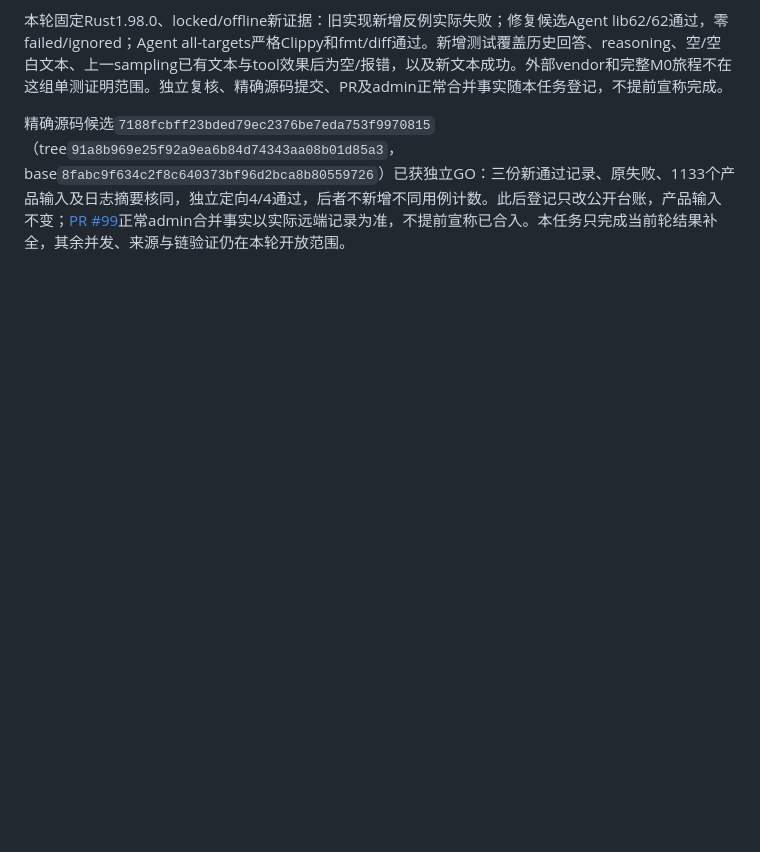
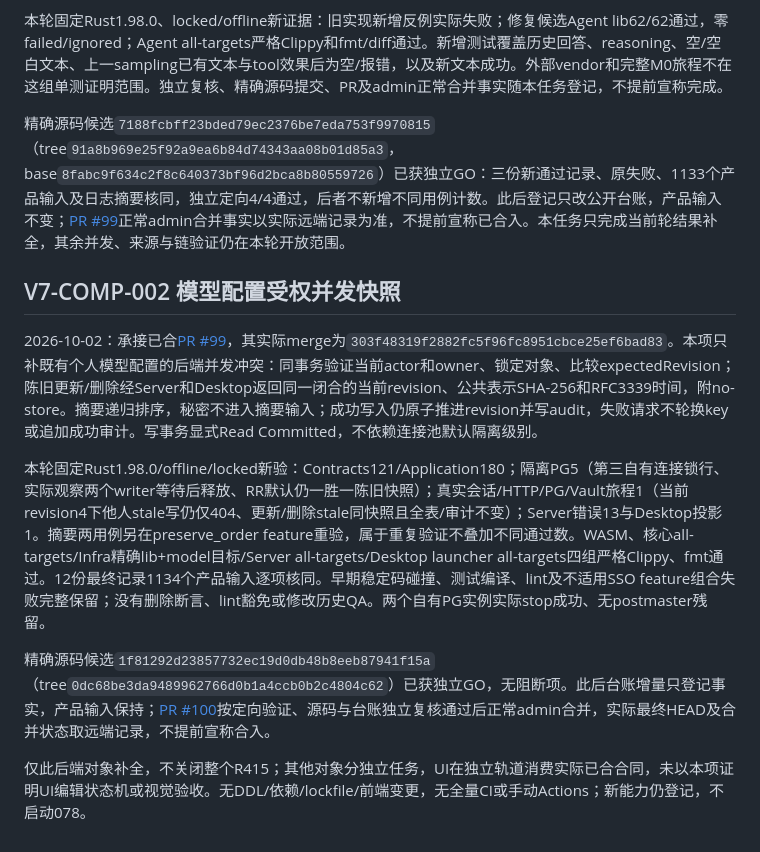
Before and after one commit to acosmi/wrokbot, a Markdown page: IMPLEMENTATION_LEDGER.md, the part around the change. Drawn GitHub-style; blank space fills up the shorter version.

Commit message:
docs(ledger): record model CAS verification and independent GO

```diff
--- a/IMPLEMENTATION_LEDGER.md
+++ b/IMPLEMENTATION_LEDGER.md
@@ -399,3 +399,14 @@ begin、conversation、RunRepo active及074/075两个只读页共用同一静态
 本轮固定Rust1.98.0、locked/offline新证据：旧实现新增反例实际失败；修复候选Agent lib62/62通过，零failed/ignored；Agent all-targets严格Clippy和fmt/diff通过。新增测试覆盖历史回答、reasoning、空/空白文本、上一sampling已有文本与tool效果后为空/报错，以及新文本成功。外部vendor和完整M0旅程不在这组单测证明范围。独立复核、精确源码提交、PR及admin正常合并事实随本任务登记，不提前宣称完成。
 
 精确源码候选`7188fcbff23bded79ec2376be7eda753f9970815`（tree`91a8b969e25f92a9ea6b84d74343aa08b01d85a3`，base`8fabc9f634c2f8c640373bf96d2bca8b80559726`）已获独立GO：三份新通过记录、原失败、1133个产品输入及日志摘要核同，独立定向4/4通过，后者不新增不同用例计数。此后登记只改公开台账，产品输入不变；[PR #99](https://github.com/acosmi/wrokbot/pull/99)正常admin合并事实以实际远端记录为准，不提前宣称已合入。本任务只完成当前轮结果补全，其余并发、来源与链验证仍在本轮开放范围。
+
+
+## V7-COMP-002 模型配置受权并发快照
+
+2026-10-02：承接已合[PR #99](https://github.com/acosmi/wrokbot/pull/99)，其实际merge为`303f48319f2882fc5f96fc8951cbce25ef6bad83`。本项只补既有个人模型配置的后端并发冲突：同事务验证当前actor和owner、锁定对象、比较expectedRevision；陈旧更新/删除经Server和Desktop返回同一闭合的当前revision、公共表示SHA-256和RFC3339时间，附no-store。摘要递归排序，秘密不进入摘要输入；成功写入仍原子推进revision并写audit，失败请求不轮换key或追加成功审计。写事务显式Read Committed，不依赖连接池默认隔离级别。
+
+本轮固定Rust1.98.0/offline/locked新验：Contracts121/Application180；隔离PG5（第三自有连接锁行、实际观察两个writer等待后释放、RR默认仍一胜一陈旧快照）；真实会话/HTTP/PG/Vault旅程1（当前revision4下他人stale写仍仅404、更新/删除stale同快照且全表/审计不变）；Server错误13与Desktop投影1。摘要两用例另在preserve_order feature重验，属于重复验证不叠加不同通过数。WASM、核心all-targets/Infra精确lib+model目标/Server all-targets/Desktop launcher all-targets四组严格Clippy、fmt通过。12份最终记录1134个产品输入逐项核同。早期稳定码碰撞、测试编译、lint及不适用SSO feature组合失败完整保留；没有删除断言、lint豁免或修改历史QA。两个自有PG实例实际stop成功、无postmaster残留。
+
+精确源码候选`1f81292d23857732ec19d0db48b8eeb87941f15a`（tree`0dc68be3da9489962766d0b1a4ccb0b2c4804c62`）已获独立GO，无阻断项。此后台账增量只登记事实，产品输入保持；[PR #100](https://github.com/acosmi/wrokbot/pull/100)按定向验证、源码与台账独立复核通过后正常admin合并，实际最终HEAD及合并状态取远端记录，不提前宣称合入。
+
+仅此后端对象补全，不关闭整个R415；其他对象分独立任务，UI在独立轨道消费实际已合合同，未以本项证明UI编辑状态机或视觉验收。无DDL/依赖/lockfile/前端变更，无全量CI或手动Actions；新能力仍登记，不启动078。
```
